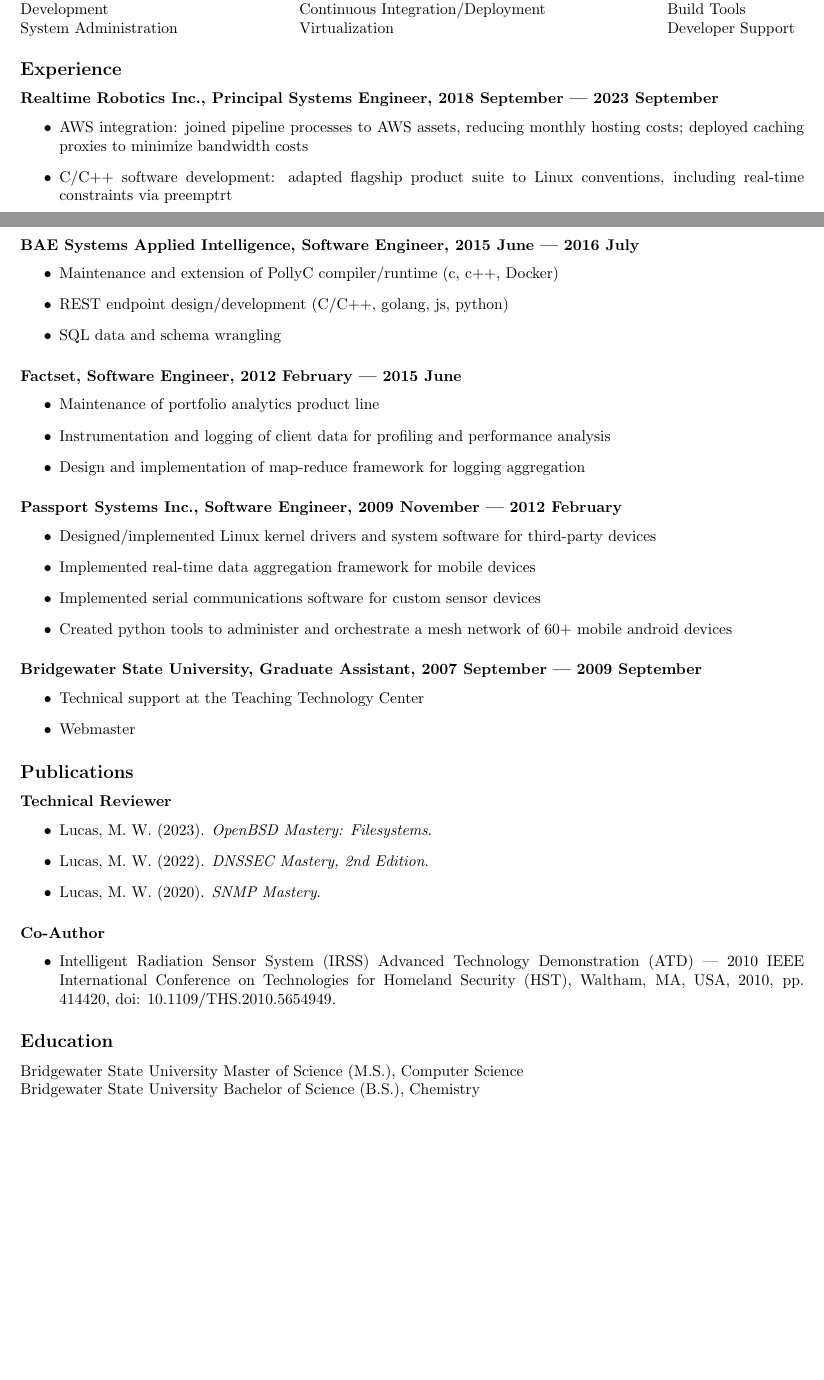
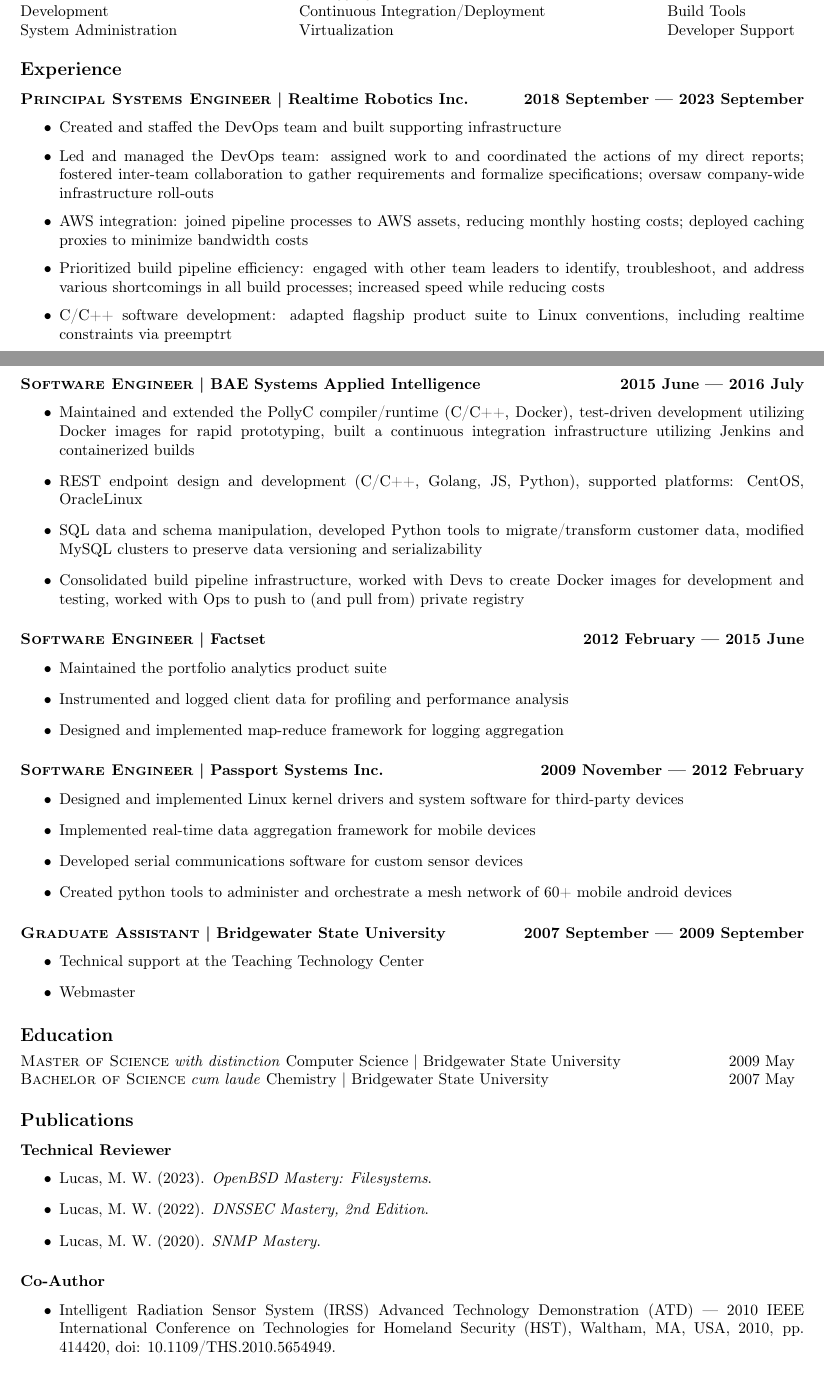
Before and after one commit to the-real-neil/resume, a LaTeX CV (resume.tex): two parts of pages 1 and 2 of 2, joined at a grey line, cut so that both start at the same text, the shorter picture padded with empty space. Compiled offline with pdfLaTeX.

Commit message:
update resume.tex: prettier

```diff
--- a/resume.tex
+++ b/resume.tex
@@ -1,15 +1,21 @@
 %% resume/resume.tex
 
 \documentclass[letterpaper,10pt]{article}
+
 \usepackage{geometry}
-%% \usepackage{gentium}
-%% \usepackage[T1]{fontenc}
+
+%% \usepackage{baskervald}
+\usepackage[T1]{fontenc}
+
 \geometry{margin=55pt}
 
 %% https://tex.stackexchange.com/questions/5036/how-to-prevent-latex-from-hyphenating-the-entire-document/177179#177179
 \tolerance=1
+
 \emergencystretch=\maxdimen{}
+
 \hyphenpenalty=99999
+
 \hbadness=99999
 
 %% https://tex.stackexchange.com/questions/10684/vertical-space-in-lists
@@ -47,14 +55,40 @@
   System Administration & Virtualization & Developer Support \\
 \end{tabular*}
 
+%%%%%%%%%%%%%%%%%%%%%%%%%%%%%%%%%%%%%%%%%%%%%%%%%%%%%%%%%%%%%%%%%%%%%%%%%%%%%%%%
+
 \subsection*{Experience}
 
-\subsubsection*{Realtime Robotics Inc., Principal Systems Engineer, 2018 September --- 2023 September}
+%%%%%%%%%%%%%%%%%%%%%%%%%%%%%%%%%%%%%%%%%%%%%%%%%%%%%%%%%%%%%%%%%%%%%%%%%%%%%%%%
+
+\subsubsection*{\textsc{Principal Systems Engineer} | Realtime Robotics Inc. \hfill 2018 September --- 2023 September}
+
+%% Realtime Robotics, Inc. - Boston, Massachusetts
+%%
+%% BUILD ENGINEERING MANAGER March 2021 - September 2023
+%%
+%% PRINCIPAL SYSTEMS ENGINEER September 2018 - March 2021
+%%
 
 \begin{itemize}
-\item AWS integration: joined pipeline processes to AWS assets, reducing
-  monthly hosting costs; deployed caching proxies to minimize bandwidth costs
-\item C/C++ software development: adapted flagship product suite to Linux
-  conventions, including real-time constraints via preemptrt
-\item Linux/Unix system administration: created, automated, and maintained the
+
+\item
+  Created and staffed the DevOps team and built supporting infrastructure
+\item
+  Led and managed the DevOps team: assigned work to and coordinated the actions
+  of my direct reports; fostered inter-team collaboration to gather
+  requirements and formalize specifications; oversaw company-wide
+  infrastructure roll-outs
+\item
+  AWS integration: joined pipeline processes to AWS assets, reducing monthly
+  hosting costs; deployed caching proxies to minimize bandwidth costs
+\item
+  Prioritized build pipeline efficiency: engaged with other team leaders to
+  identify, troubleshoot, and address various shortcomings in all build
+  processes; increased speed while reducing costs
+\item
+  C/C++ software development: adapted flagship product suite to Linux
+  conventions, including realtime constraints via preemptrt
+\item
+  Linux/Unix system administration: created, automated, and maintained the
   provisioning/monitoring for self-hosted and third-party infrastructure
@@ -90,38 +145,101 @@
 \end{itemize}
 
-\subsubsection*{BAE Systems Applied Intelligence, Software Engineer, 2015 June --- 2016 July}
+%%%%%%%%%%%%%%%%%%%%%%%%%%%%%%%%%%%%%%%%%%%%%%%%%%%%%%%%%%%%%%%%%%%%%%%%%%%%%%%%
+
+%% SOFTWARE ENGINEER | BAE Systems Applied Intelligence - Boston, Massachusetts
+%%
+%% June 2015 - July 2016
+%%
+
+\subsubsection*{\textsc{Software Engineer} | BAE Systems Applied Intelligence \hfill 2015 June --- 2016 July}
 
 \begin{itemize}
-\item Maintenance and extension of PollyC compiler/runtime (c, c++, Docker)
-\item REST endpoint design/development (C/C++, golang, js, python)
-\item SQL data and schema wrangling
+
+\item
+  Maintained and extended the PollyC compiler/runtime (C/C++, Docker),
+  test-driven development utilizing Docker images for rapid prototyping, built
+  a continuous integration infrastructure utilizing Jenkins and containerized
+  builds
+\item
+  REST endpoint design and development (C/C++, Golang, JS, Python), supported
+  platforms: CentOS, OracleLinux
+\item
+  SQL data and schema manipulation, developed Python tools to migrate/transform
+  customer data, modified MySQL clusters to preserve data versioning and
+  serializability
+\item
+  Consolidated build pipeline infrastructure, worked with Devs to create Docker
+  images for development and testing, worked with Ops to push to (and pull
+  from) private registry
+
 \end{itemize}
 
-\subsubsection*{Factset, Software Engineer, 2012 February --- 2015 June}
+%%%%%%%%%%%%%%%%%%%%%%%%%%%%%%%%%%%%%%%%%%%%%%%%%%%%%%%%%%%%%%%%%%%%%%%%%%%%%%%%
+
+%% SOFTWARE ENGINEER | FactSet - Boston, Massachusetts
+%%
+%% February 2012 - June 2015
+%%
+
+\subsubsection*{\textsc{Software Engineer} | Factset \hfill 2012 February --- 2015 June}
 
 \begin{itemize}
-\item Maintenance of portfolio analytics product line
-\item Instrumentation and logging of client data for profiling and performance analysis
-\item Design and implementation of map-reduce framework for logging aggregation
+
+\item
+  Maintained the portfolio analytics product suite
+\item
+  Instrumented and logged client data for profiling and performance analysis
+\item
+  Designed and implemented map-reduce framework for logging aggregation
+
 \end{itemize}
 
-\subsubsection*{Passport Systems Inc., Software Engineer, 2009 November --- 2012 February}
+%%%%%%%%%%%%%%%%%%%%%%%%%%%%%%%%%%%%%%%%%%%%%%%%%%%%%%%%%%%%%%%%%%%%%%%%%%%%%%%%
+
+%% SOFTWARE ENGINEER | Passport Systems, Inc. - Billerica, Massachusetts
+%%
+%% November 2009 - February 2012
+%%
+\subsubsection*{\textsc{Software Engineer} | Passport Systems Inc. \hfill 2009 November --- 2012 February}
 
 \begin{itemize}
-\item Designed/implemented Linux kernel drivers and system software for
+
+\item
+  Designed and implemented Linux kernel drivers and system software for
   third-party devices
-\item Implemented real-time data aggregation framework for mobile devices
-\item Implemented serial communications software for custom sensor devices
-\item Created python tools to administer and orchestrate a mesh network of 60+
+\item
+  Implemented real-time data aggregation framework for mobile devices
+\item
+  Developed serial communications software for custom sensor devices
+\item
+  Created python tools to administer and orchestrate a mesh network of 60+
   mobile android devices
+
 \end{itemize}
 
-\subsubsection*{Bridgewater State University, Graduate Assistant, 2007 September --- 2009 September}
+%%%%%%%%%%%%%%%%%%%%%%%%%%%%%%%%%%%%%%%%%%%%%%%%%%%%%%%%%%%%%%%%%%%%%%%%%%%%%%%%
+
+%% GRADUATE ASSISTANT | Bridgewater State University - Bridgewater, Massachusetts
+%%
+%% September 2007 - September 2009
+%%
+\subsubsection*{\textsc{Graduate Assistant} | Bridgewater State University \hfill 2007 September --- 2009 September}
 
 \begin{itemize}
 \item Technical support at the Teaching Technology Center
 \item Webmaster
 \end{itemize}
+
+%%%%%%%%%%%%%%%%%%%%%%%%%%%%%%%%%%%%%%%%%%%%%%%%%%%%%%%%%%%%%%%%%%%%%%%%%%%%%%%%
+
+\subsection*{Education}
+
+\begin{tabular*}{\linewidth}{@{\extracolsep{\fill}} lr }
+  \textsc{Master of Science} \textit{with distinction} Computer Science | Bridgewater State University & 2009 May \\
+  \textsc{Bachelor of Science} \textit{cum laude} Chemistry | Bridgewater State University & 2007 May \\
+\end{tabular*}
+
+%%%%%%%%%%%%%%%%%%%%%%%%%%%%%%%%%%%%%%%%%%%%%%%%%%%%%%%%%%%%%%%%%%%%%%%%%%%%%%%%
 
 \subsection*{Publications}
 
@@ -134,18 +252,10 @@
 
 \subsubsection*{Co-Author}
 \begin{itemize}
-\item Intelligent Radiation Sensor System (IRSS) Advanced Technology
-  Demonstration (ATD) --- 2010 IEEE International Conference on Technologies
-  for Homeland Security (HST), Waltham, MA, USA, 2010, pp. 414\-420, doi:
+\item Intelligent  Radiation   Sensor  System   (IRSS)  Advanced   Technology
+  Demonstration (ATD)  --- 2010  IEEE International Conference  on Technologies
+  for  Homeland Security  (HST), Waltham,  MA,  USA, 2010,  pp. 414\-420,  doi:
   10.1109/THS.2010.5654949.
 \end{itemize}
 
-\subsection*{Education}
-
-Bridgewater State University
-Master of Science (M.S.), Computer Science
-
-Bridgewater State University
-Bachelor of Science (B.S.), Chemistry
-
 \end{document}
```
Also changed, not shown: resume.tex (71 more changed lines).
